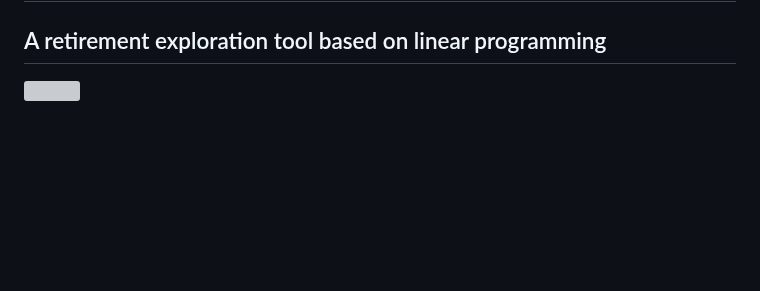
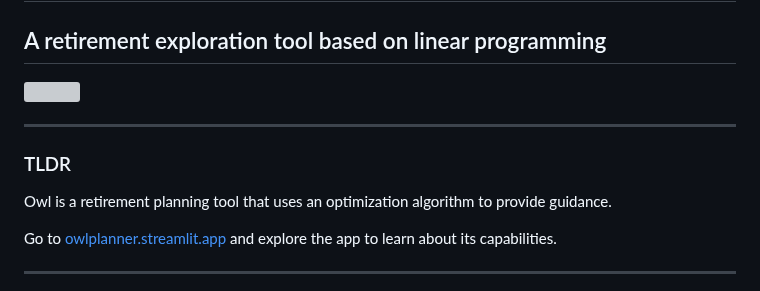
Before and after one commit to mdlacasse/Owl, a Markdown page: README.md, the part around the change. GitHub-like rendering; blank space fills up the shorter version; grey boxes are pictures that could not be loaded.

```diff
--- a/README.md
+++ b/README.md
@@ -4,6 +4,15 @@
 ## A retirement exploration tool based on linear programming
 
 <img align=right src="https://raw.github.com/mdlacasse/Owl/main/docs/images/owl.png" width="250">
+
+-----
+
+### TLDR
+Owl is a retirement planning tool that uses an optimization algorithm to provide guidance.
+
+Go to [owlplanner.streamlit.app](https://owlplanner.streamlit.app) and explore the app to learn about its capabilities.
+
+-----
 
 This package is a retirement modeling framework for exploring the sensitivity of retirement financial decisions.
 Strictly speaking, it is not a planning tool, but more an environment for exploring *what if* scenarios.
```
